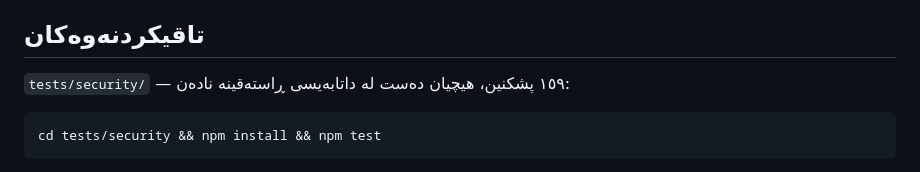
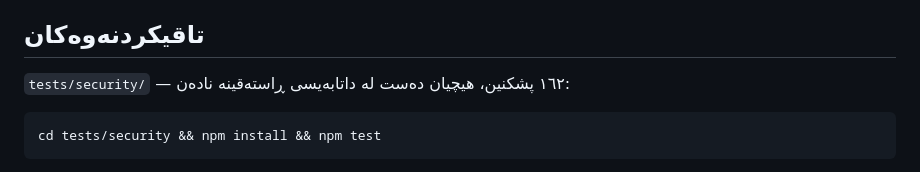
Before and after one commit to hussenmuhamad5-bit/my-order, a Markdown page: SECURITY-ROLLOUT.md, the part around the change. Drawn GitHub-style.

Commit message:
docs: correct security test count (162)
Co-Authored-By: Claude Opus 5.5 <noreply@anthropic.com>
Claude-Session: https://claude.ai/code/session_01CxiN9UJs1EiPBQ5fBjhcRL

````diff
--- a/SECURITY-ROLLOUT.md
+++ b/SECURITY-ROLLOUT.md
@@ -131,7 +131,7 @@
 
 ## تاقیکردنەوەکان
 
-`tests/security/` — ١٥٩ پشکنین، هیچیان دەست لە داتابەیسی ڕاستەقینە نادەن:
+`tests/security/` — ١٦٢ پشکنین، هیچیان دەست لە داتابەیسی ڕاستەقینە نادەن:
 
 ```
 cd tests/security && npm install && npm test
````
